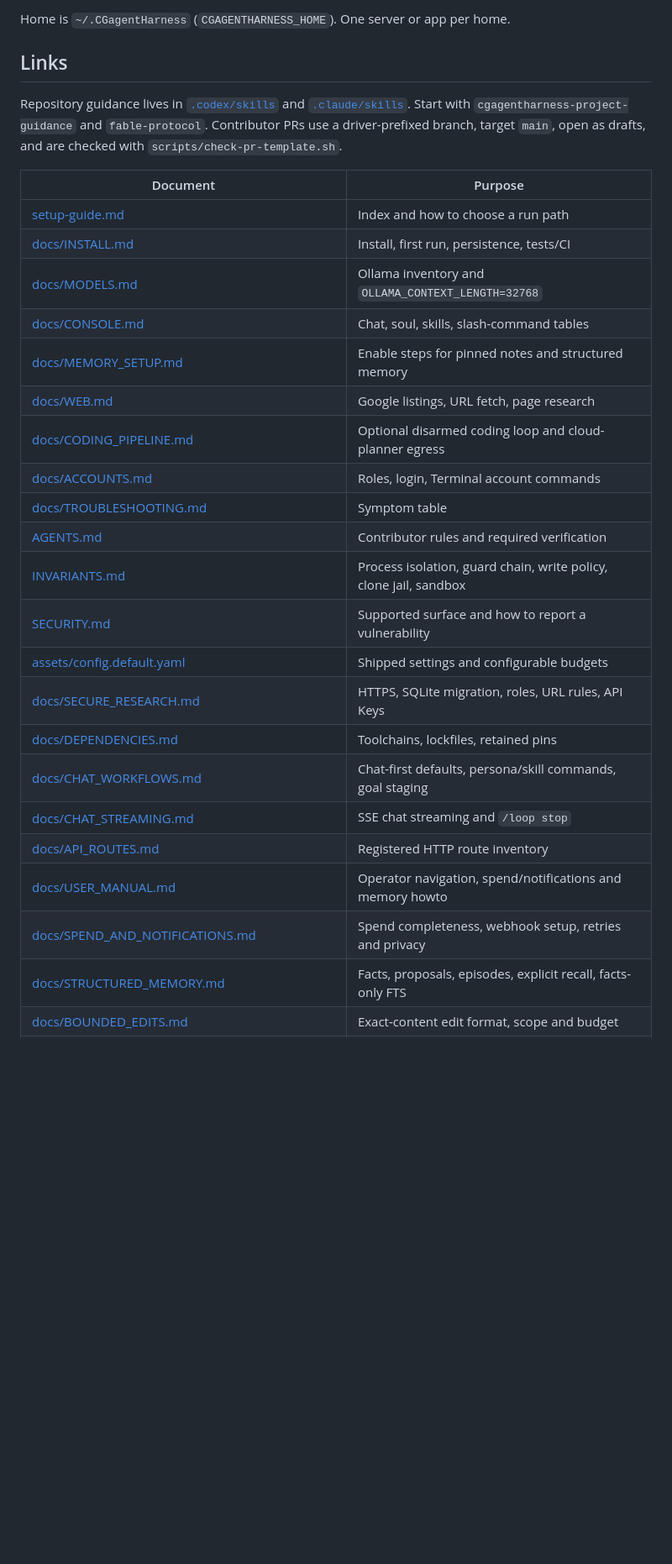
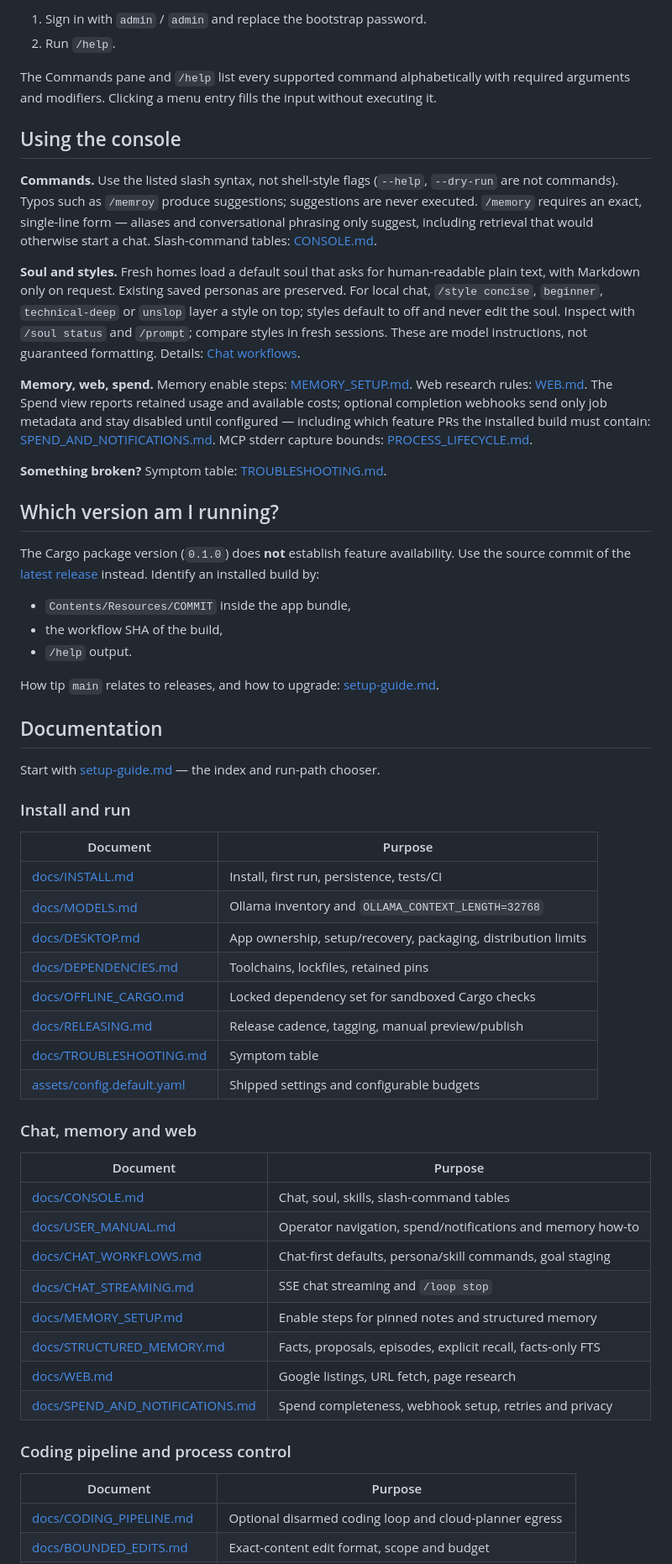
Before and after one commit to cgfixit/CG-agent-harness, a Markdown page: README.md, the part around one of its changes. Shown at 84% size. Rendered like a GitHub page; blank space fills up the shorter version.

```diff
--- a/README.md
+++ b/README.md
@@ -110,36 +97,87 @@ only suggest, including retrieval that would start a chat. Slash tables:
 
-Home is `~/.CGagentHarness` (`CGAGENTHARNESS_HOME`). One server or app per home.
+1. Sign in with `admin` / `admin` and replace the bootstrap password.
+2. Run `/help`.
 
-## Links
+The Commands pane and `/help` list every supported command alphabetically
+with required arguments and modifiers. Clicking a menu entry fills the input
+without executing it.
 
-Repository guidance lives in [`.codex/skills`](.codex/skills) and
-[`.claude/skills`](.claude/skills). Start with `cgagentharness-project-guidance`
-and `fable-protocol`. Contributor PRs use a driver-prefixed branch, target
-`main`, open as drafts, and are checked with `scripts/check-pr-template.sh`.
+## Using the console
+
+**Commands.** Use the listed slash syntax, not shell-style flags (`--help`,
+`--dry-run` are not commands). Typos such as `/memroy` produce suggestions;
+suggestions are never executed. `/memory` requires an exact, single-line
+form — aliases and conversational phrasing only suggest, including retrieval
+that would otherwise start a chat. Slash-command tables:
+[CONSOLE.md](docs/CONSOLE.md#78-slash-command-quick-reference).
+
+**Soul and styles.** Fresh homes load a default soul that asks for
+human-readable plain text, with Markdown only on request. Existing saved
+personas are preserved. For local chat, `/style concise`, `beginner`,
+`technical-deep` or `unslop` layer a style on top; styles default to off and
+never edit the soul. Inspect with `/soul status` and `/prompt`; compare styles
+in fresh sessions. These are model instructions, not guaranteed formatting.
+Details: [Chat workflows](docs/CHAT_WORKFLOWS.md#inspect-and-edit-the-chat-prompt).
+
+**Memory, web, spend.** Memory enable steps: [MEMORY_SETUP.md](docs/MEMORY_SETUP.md).
+Web research rules: [WEB.md](docs/WEB.md). The Spend view reports retained
+usage and available costs; optional completion webhooks send only job
+metadata and stay disabled until configured — including which feature PRs the
+installed build must contain:
+[SPEND_AND_NOTIFICATIONS.md](docs/SPEND_AND_NOTIFICATIONS.md). MCP stderr
+capture bounds: [PROCESS_LIFECYCLE.md](docs/PROCESS_LIFECYCLE.md#mcp-stdio-diagnostics).
+
+**Something broken?** Symptom table: [TROUBLESHOOTING.md](docs/TROUBLESHOOTING.md).
+
+## Which version am I running?
+
+The Cargo package version (`0.1.0`) does **not** establish feature
+availability. Use the source commit of the
+[latest release](https://github.com/cgfixit/CG-agent-harness/releases/latest)
+instead. Identify an installed build by:
+
+- `Contents/Resources/COMMIT` inside the app bundle,
+- the workflow SHA of the build,
+- `/help` output.
+
+How tip `main` relates to releases, and how to upgrade:
+[setup-guide.md](setup-guide.md).
+
+## Documentation
+
+Start with [setup-guide.md](setup-guide.md) — the index and run-path chooser.
+
+### Install and run
 
 | Document | Purpose |
 |---|---|
-| [setup-guide.md](setup-guide.md) | Index and how to choose a run path |
 | [docs/INSTALL.md](docs/INSTALL.md) | Install, first run, persistence, tests/CI |
 | [docs/MODELS.md](docs/MODELS.md) | Ollama inventory and `OLLAMA_CONTEXT_LENGTH=32768` |
+| [docs/DESKTOP.md](docs/DESKTOP.md) | App ownership, setup/recovery, packaging, distribution limits |
+| [docs/DEPENDENCIES.md](docs/DEPENDENCIES.md) | Toolchains, lockfiles, retained pins |
+| [docs/OFFLINE_CARGO.md](docs/OFFLINE_CARGO.md) | Locked dependency set for sandboxed Cargo checks |
+| [docs/RELEASING.md](docs/RELEASING.md) | Release cadence, tagging, manual preview/publish |
+| [docs/TROUBLESHOOTING.md](docs/TROUBLESHOOTING.md) | Symptom table |
+| [assets/config.default.yaml](assets/config.default.yaml) | Shipped settings and configurable budgets |
+
+### Chat, memory and web
+
+| Document | Purpose |
+|---|---|
 | [docs/CONSOLE.md](docs/CONSOLE.md) | Chat, soul, skills, slash-command tables |
-| [docs/MEMORY_SETUP.md](docs/MEMORY_SETUP.md) | Enable steps for pinned notes and structured memory |
-| [docs/WEB.md](docs/WEB.md) | Google listings, URL fetch, page research |
-| [docs/CODING_PIPELINE.md](docs/CODING_PIPELINE.md) | Optional disarmed coding loop and cloud-planner egress |
-| [docs/ACCOUNTS.md](docs/ACCOUNTS.md) | Roles, login, Terminal account commands |
-| [docs/TROUBLESHOOTING.md](docs/TROUBLESHOOTING.md) | Symptom table |
-| [AGENTS.md](AGENTS.md) | Contributor rules and required verification |
-| [INVARIANTS.md](INVARIANTS.md) | Process isolation, guard chain, write policy, clone jail, sandbox |
-| [SECURITY.md](SECURITY.md) | Supported surface and how to report a vulnerability |
-| [assets/config.default.yaml](assets/config.default.yaml) | Shipped settings and configurable budgets |
-| [docs/SECURE_RESEARCH.md](docs/SECURE_RESEARCH.md) | HTTPS, SQLite migration, roles, URL rules, API Keys |
-| [docs/DEPENDENCIES.md](docs/DEPENDENCIES.md) | Toolchains, lockfiles, retained pins |
+| [docs/USER_MANUAL.md](docs/USER_MANUAL.md) | Operator navigation, spend/notifications and memory how-to |
 | [docs/CHAT_WORKFLOWS.md](docs/CHAT_WORKFLOWS.md) | Chat-first defaults, persona/skill commands, goal staging |
 | [docs/CHAT_STREAMING.md](docs/CHAT_STREAMING.md) | SSE chat streaming and `/loop stop` |
-| [docs/API_ROUTES.md](docs/API_ROUTES.md) | Registered HTTP route inventory |
-| [docs/USER_MANUAL.md](docs/USER_MANUAL.md) | Operator navigation, spend/notifications and memory howto |
+| [docs/MEMORY_SETUP.md](docs/MEMORY_SETUP.md) | Enable steps for pinned notes and structured memory |
+| [docs/STRUCTURED_MEMORY.md](docs/STRUCTURED_MEMORY.md) | Facts, proposals, episodes, explicit recall, facts-only FTS |
+| [docs/WEB.md](docs/WEB.md) | Google listings, URL fetch, page research |
 | [docs/SPEND_AND_NOTIFICATIONS.md](docs/SPEND_AND_NOTIFICATIONS.md) | Spend completeness, webhook setup, retries and privacy |
-| [docs/STRUCTURED_MEMORY.md](docs/STRUCTURED_MEMORY.md) | Facts, proposals, episodes, explicit recall, facts-only FTS |
+
+### Coding pipeline and process control
+
+| Document | Purpose |
+|---|---|
+| [docs/CODING_PIPELINE.md](docs/CODING_PIPELINE.md) | Optional disarmed coding loop and cloud-planner egress |
 | [docs/BOUNDED_EDITS.md](docs/BOUNDED_EDITS.md) | Exact-content edit format, scope and budget |
 | [docs/GIT_APPROVAL.md](docs/GIT_APPROVAL.md) | Approval binding, commit/push/publish separation |
 | [docs/CONSOLE_JOBS.md](docs/CONSOLE_JOBS.md) | Asynchronous console runs and browser acceptance |
```
Also changed, not shown: other parts of README.md (+85 -74 lines).
